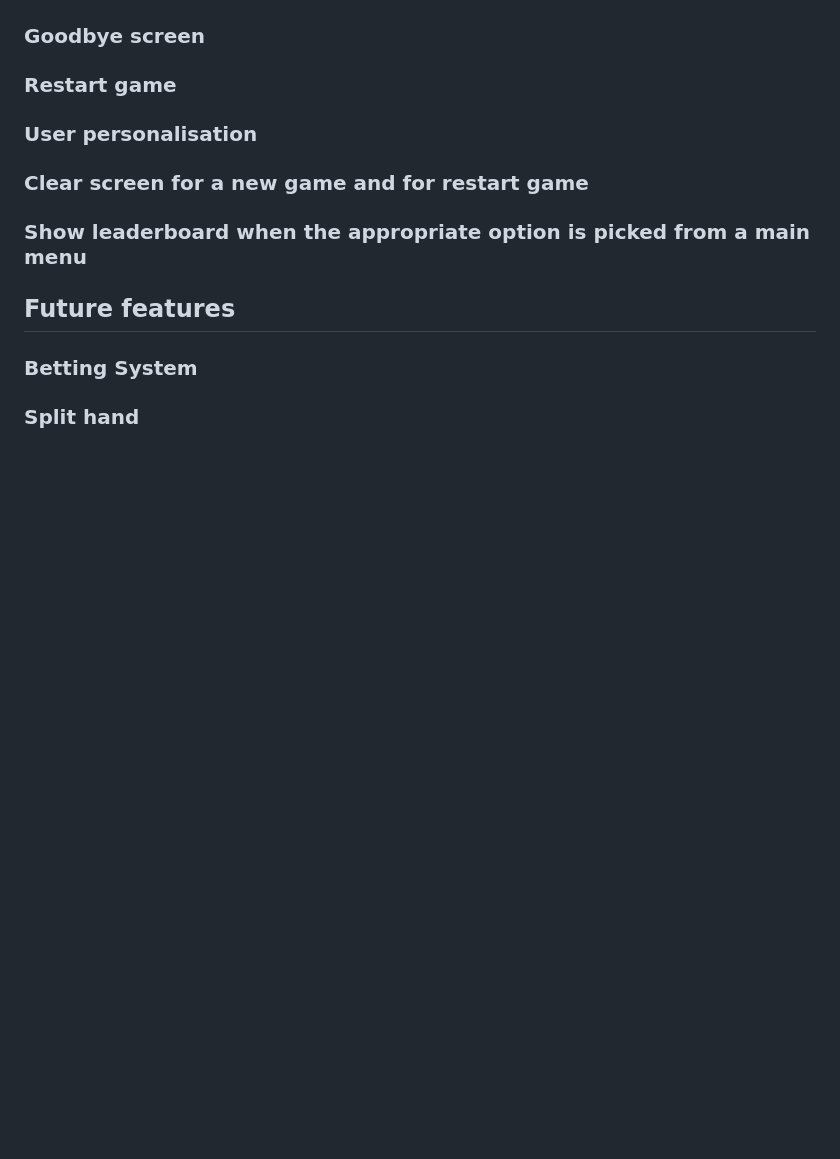
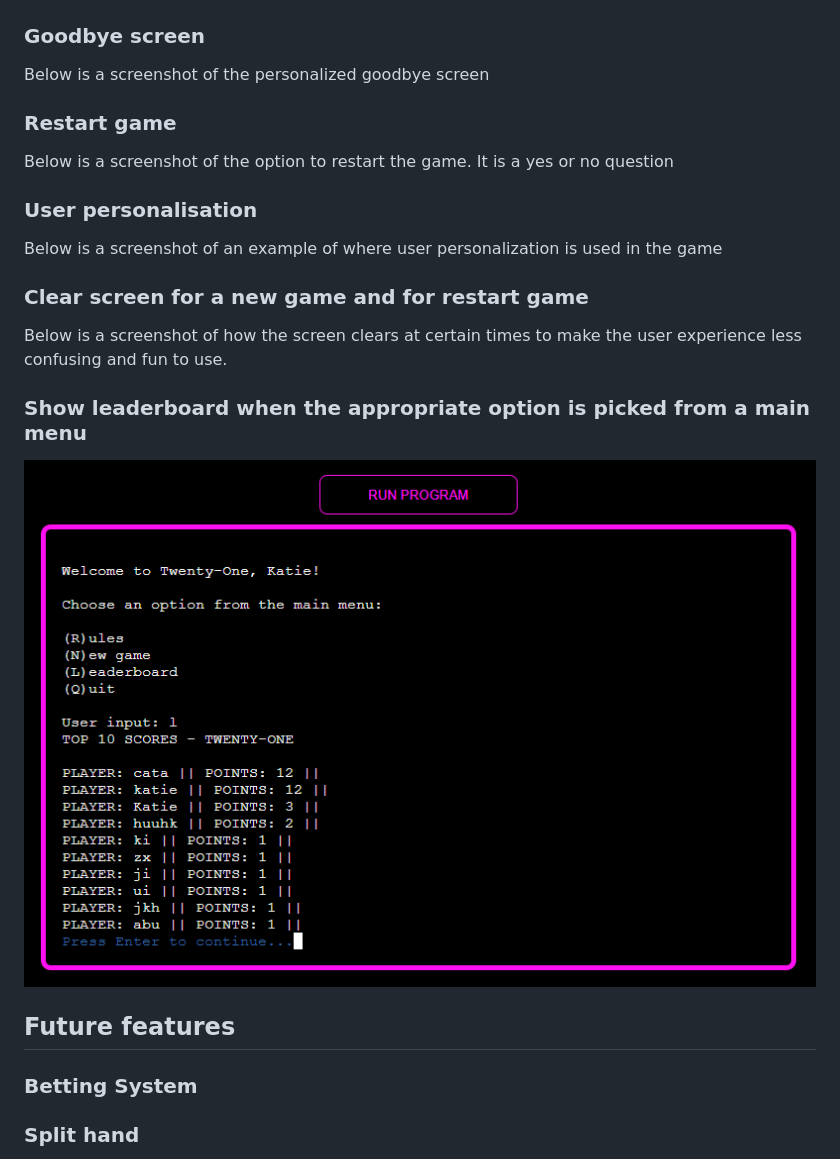
Before and after one commit to KSDunne/twenty_one, a Markdown page: README.md, the part around the change printed below. GitHub-like rendering; pictures changed too: docs/leaderboard_screenshot.PNG (added); blank space fills up the shorter version.

Commit message:
Add a leaderboard screenshot to README

```diff
--- a/README.md
+++ b/README.md
@@ -91,13 +97,23 @@ The rules function prints 5 basic rules of the game to the screen. The game pres
 
 ### Goodbye screen
 
+Below is a screenshot of the personalized goodbye screen
+
 ### Restart game
+
+Below is a screenshot of the option to restart the game. It is a yes or no question
 
 ### User personalisation
 
+Below is a screenshot of an example of where user personalization is used in the game
+
 ### Clear screen for a new game and for restart game
 
+Below is a screenshot of how the screen clears at certain times to make the user experience less confusing and fun to use.
+
 ### Show leaderboard when the appropriate option is picked from a main menu
+
+![Leaderboard screenshot](docs/leaderboard_screenshot.PNG)
 
 ## Future features
 
```
Also changed, not shown: other parts of README.md (+7 -1 lines).
